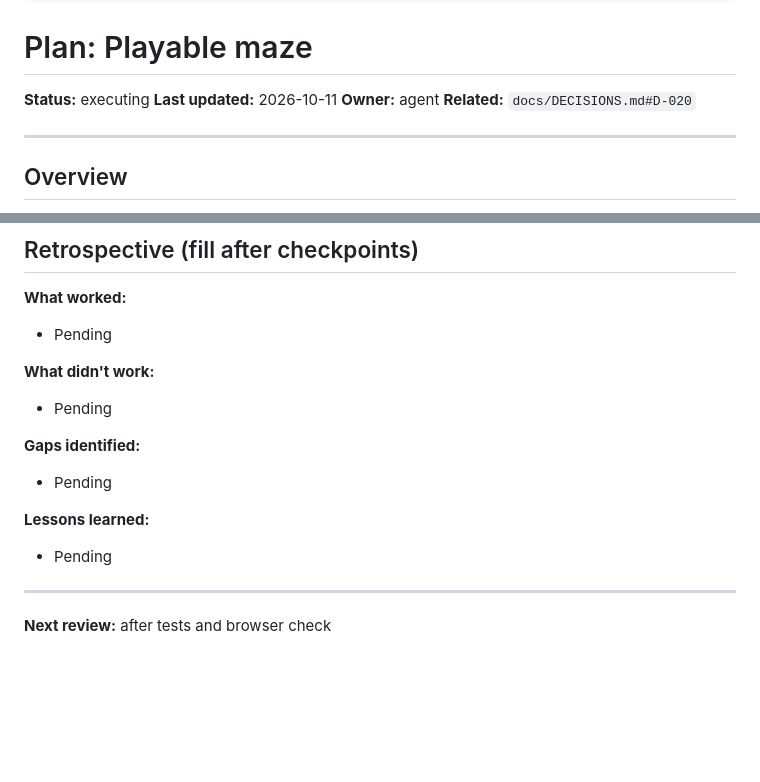
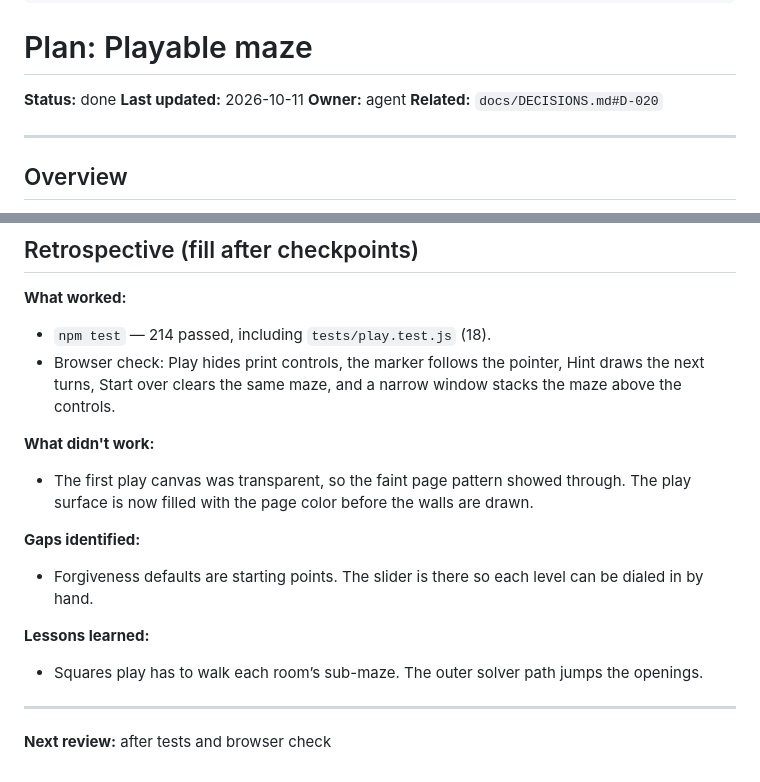
Before and after one commit to makernik/MazeMaker, a Markdown page: .cursor/plans/playable_maze.plan.md, 2 parts joined by grey strips. Rendered like a GitHub page; blank space fills up the shorter version.

Commit message:
Mark the playable maze plan done after tests and a browser check.
Co-authored-by: makernik27 <makernik27@gmail.com>

```diff
--- a/.cursor/plans/playable_maze.plan.md
+++ b/.cursor/plans/playable_maze.plan.md
@@ -7,7 +7,7 @@ isProject: false
 
 # Plan: Playable maze
 
-**Status:** executing
+**Status:** done
 **Last updated:** 2026-10-11
 **Owner:** agent
 **Related:** `docs/DECISIONS.md#D-020`
@@ -118,19 +118,20 @@ npm test
 
 **What worked:**
 
-- Pending
+- `npm test` — 214 passed, including `tests/play.test.js` (18).
+- Browser check: Play hides print controls, the marker follows the pointer, Hint draws the next turns, Start over clears the same maze, and a narrow window stacks the maze above the controls.
 
 **What didn't work:**
 
-- Pending
+- The first play canvas was transparent, so the faint page pattern showed through. The play surface is now filled with the page color before the walls are drawn.
 
 **Gaps identified:**
 
-- Pending
+- Forgiveness defaults are starting points. The slider is there so each level can be dialed in by hand.
 
 **Lessons learned:**
 
-- Pending
+- Squares play has to walk each room’s sub-maze. The outer solver path jumps the openings.
 
 ---
 
```
